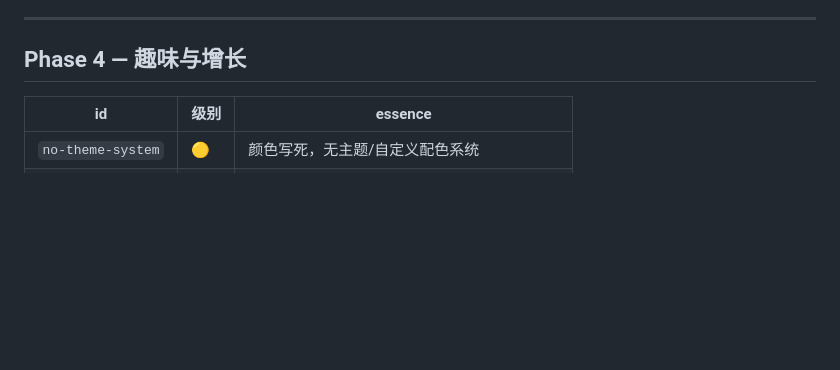
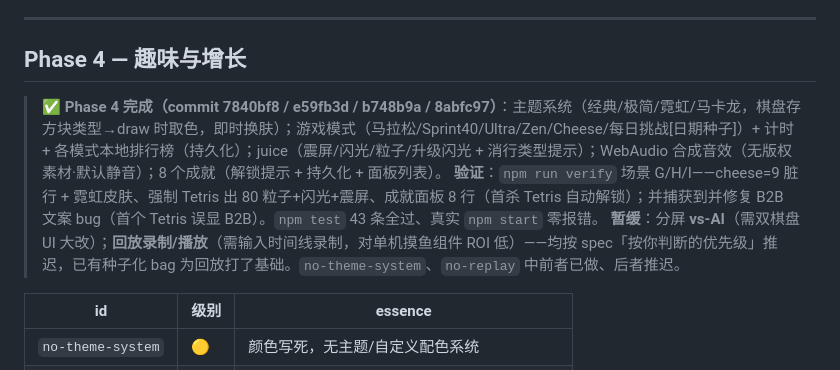
Before and after one commit to chrislitality-svg/tetris-widget, a Markdown page: KNOWN_ISSUES.md, the part around the change. GitHub-like rendering; blank space fills up the shorter version.

```diff
--- a/KNOWN_ISSUES.md
+++ b/KNOWN_ISSUES.md
@@ -145,6 +145,12 @@
 
 ## Phase 4 — 趣味与增长
 
+> **✅ Phase 4 完成（commit 7840bf8 / e59fb3d / b748b9a / 8abfc97）**：主题系统（经典/极简/霓虹/马卡龙，棋盘存方块类型→draw 时取色，即时换肤）；游戏模式（马拉松/Sprint40/Ultra/Zen/Cheese/每日挑战[日期种子]）+ 计时 + 各模式本地排行榜（持久化）；juice（震屏/闪光/粒子/升级闪光 + 消行类型提示）；WebAudio 合成音效（无版权素材·默认静音）；8 个成就（解锁提示 + 持久化 + 面板列表）。
+> **验证**：`npm run verify` 场景 G/H/I——cheese=9 脏行 + 霓虹皮肤、强制 Tetris 出 80 粒子+闪光+震屏、成就面板 8 行（首杀 Tetris 自动解锁）；并捕获到并修复 B2B 文案 bug（首个 Tetris 误显 B2B）。`npm test` 43 条全过、真实 `npm start` 零报错。
+> **暂缓**：分屏 **vs-AI**（需双棋盘 UI 大改）；**回放录制/播放**（需输入时间线录制，对单机摸鱼组件 ROI 低）——均按 spec「按你判断的优先级」推迟，已有种子化 bag 为回放打了基础。`no-theme-system`、`no-replay` 中前者已做、后者推迟。
+
+
+
 | id | 级别 | essence |
 |----|------|---------|
 | `no-theme-system` | 🟡 | 颜色写死，无主题/自定义配色系统 |
```
Also changed, not shown: ARCHITECTURE.md (+11 -0 lines), README.md (+12 -1 lines).
